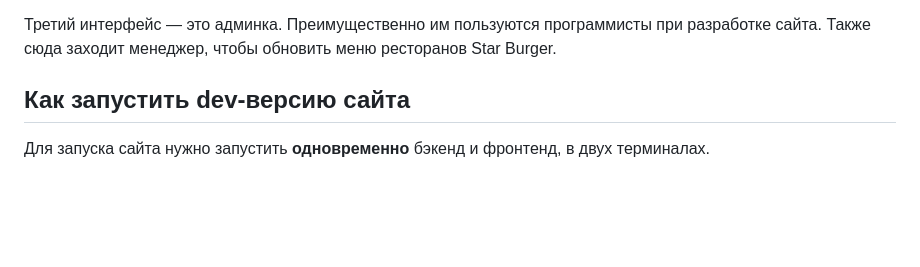
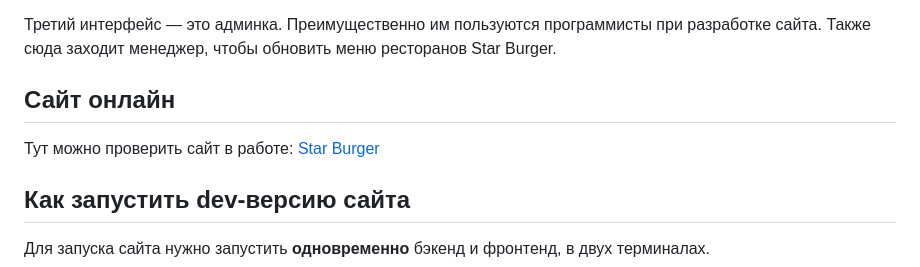
Before and after one commit to FOURWORDSALLCAPS/Star-burger, a Markdown page: README.md, the part around the change. GitHub-like rendering; blank space fills up the shorter version.

```diff
--- a/README.md
+++ b/README.md
@@ -12,6 +12,9 @@
 Второй интерфейс предназначен для менеджера. Здесь происходит обработка заказов. Менеджер видит поступившие новые заказы и первым делом созванивается с клиентом, чтобы подтвердить заказ. После оператор выбирает ближайший ресторан и передаёт туда заказ на исполнение. Там всё приготовят и сами доставят еду клиенту.
 
 Третий интерфейс — это админка. Преимущественно им пользуются программисты при разработке сайта. Также сюда заходит менеджер, чтобы обновить меню ресторанов Star Burger.
+
+## Сайт онлайн
+Тут можно проверить сайт в работе: [Star Burger](https://www.fourwordsallcaps.ru/)
 
 ## Как запустить dev-версию сайта
 
```
